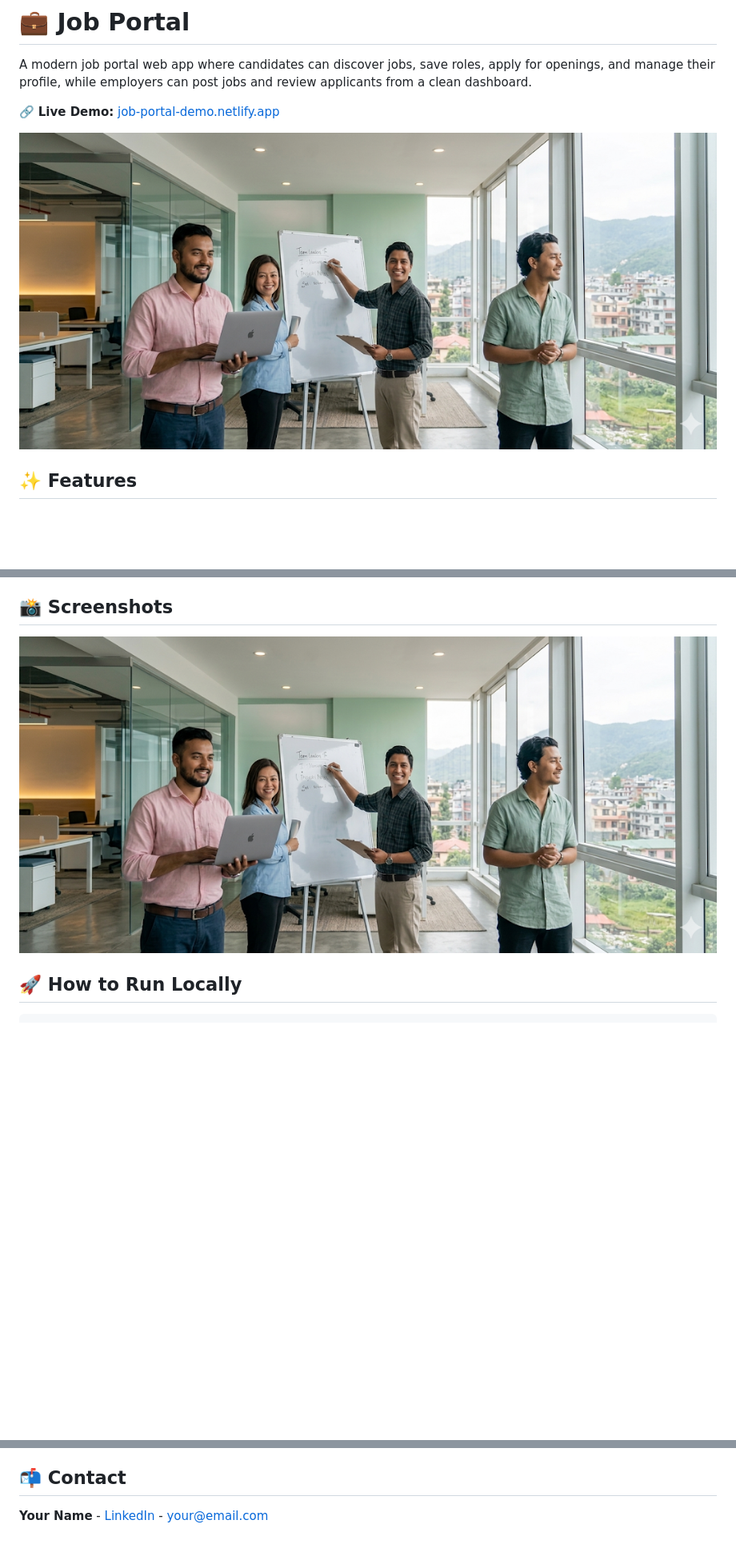
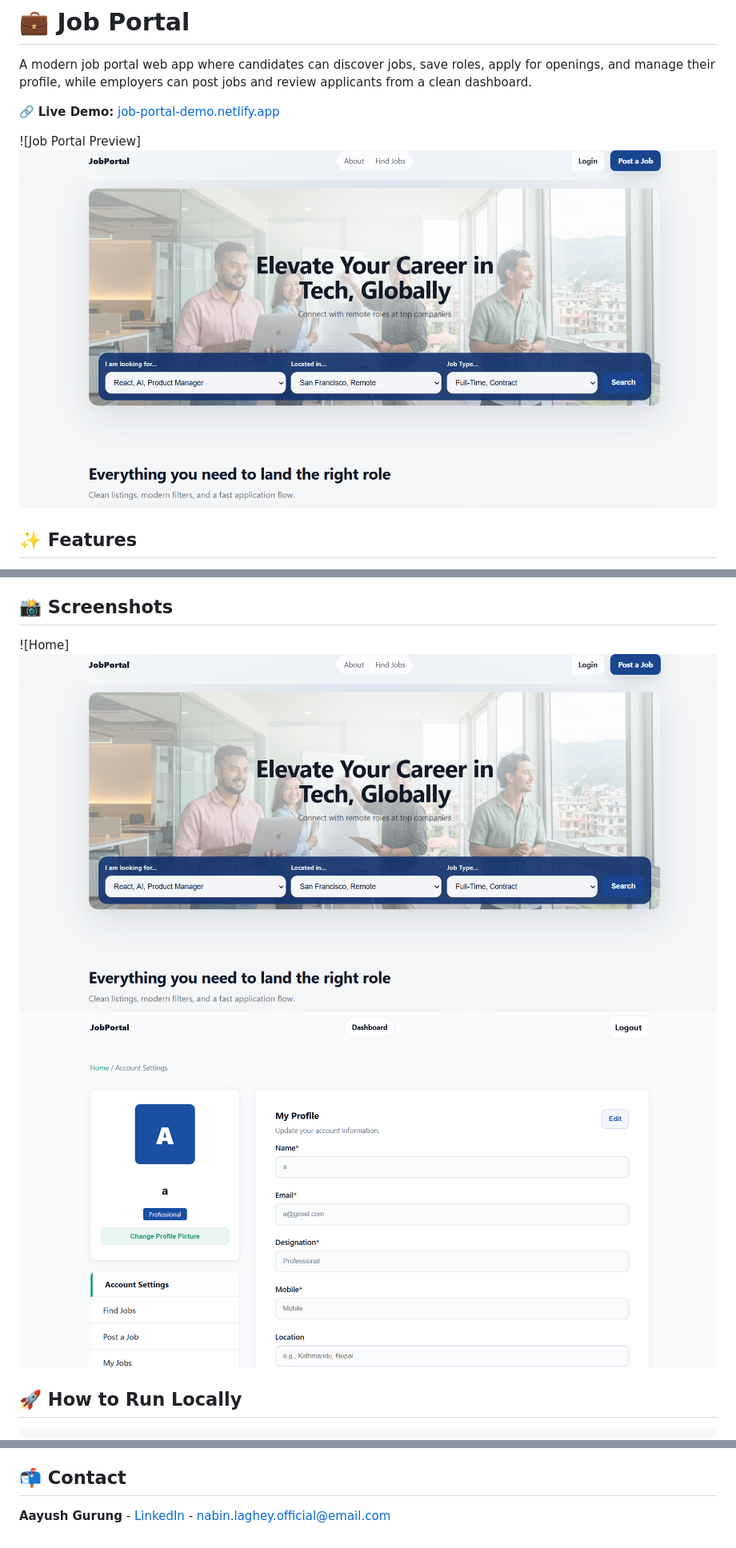
Before and after one commit to aayush-gurung-tech/job-portal, a Markdown page: README.md, 3 parts joined by grey strips. Shown at 80% size. GitHub-like rendering; pictures changed too: image-1.png (added), image-2.png (added), image.png (added); blank space fills up the shorter version.

Commit message:
feat:readme update

```diff
--- a/README.md
+++ b/README.md
@@ -6,8 +6,7 @@ review applicants from a clean dashboard.
 
 🔗 **Live Demo:** [job-portal-demo.netlify.app](https://.../)
 
-![Job Portal Preview](./assets/image/image.png)
-
+![Job Portal Preview]![alt text](image.png)
 ## ✨ Features
 
 - 🔐 User signup and login flow
@@ -29,7 +28,8 @@ review applicants from a clean dashboard.
 
 ## 📸 Screenshots
 
-![Home](./assets/image/image.png)
+![Home]![alt text](image-1.png)
+![Dashboard](image-2.png)
 
 <!-- Add more screenshots when available -->
 <!-- ![Dashboard](./assets/dashboard.png) -->
@@ -101,4 +101,4 @@ job-portal/
 
 ## 📬 Contact
 
-**Your Name** - [LinkedIn](https://linkedin.com/in/...) - [your@email.com](mailto:your@email.com)
+**Aayush Gurung** - [LinkedIn](https://www.linkedin.com/in/aayush-gurung-9339923b3/) - [nabin.laghey.official@email.com](mailto:your@email.com)
```
